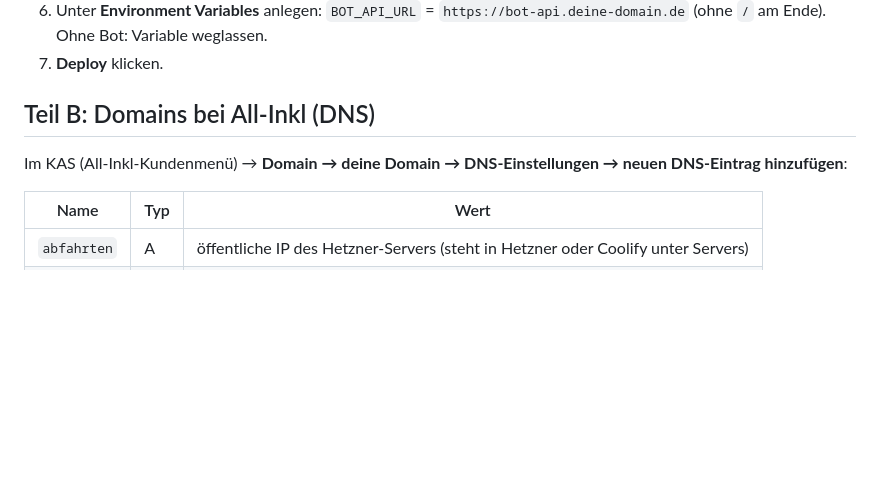
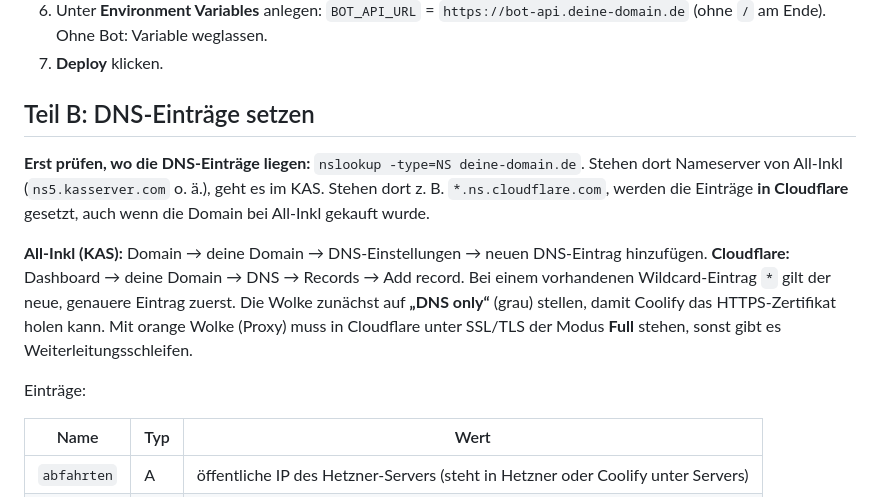
Before and after one commit to VerdammtDave/abfahrtstafel, a Markdown page: docs/Schritt-fuer-Schritt.md, the part around the change. Drawn GitHub-style; blank space fills up the shorter version.

Commit message:
Anleitung: DNS bei Cloudflare oder All-Inkl
Co-Authored-By: Claude Sonnet 5.5 <noreply@anthropic.com>

```diff
--- a/docs/Schritt-fuer-Schritt.md
+++ b/docs/Schritt-fuer-Schritt.md
@@ -28,9 +28,16 @@ Wer **nur die Website ohne Telegram** will, macht nur Teil A und C und lässt `B
    Ohne Bot: Variable weglassen.
 7. **Deploy** klicken.
 
-## Teil B: Domains bei All-Inkl (DNS)
+## Teil B: DNS-Einträge setzen
 
-Im KAS (All-Inkl-Kundenmenü) → **Domain → deine Domain → DNS-Einstellungen → neuen DNS-Eintrag hinzufügen**:
+**Erst prüfen, wo die DNS-Einträge liegen:** `nslookup -type=NS deine-domain.de`. Stehen dort Nameserver von All-Inkl (`ns5.kasserver.com` o. ä.), geht es im KAS.
+Stehen dort z. B. `*.ns.cloudflare.com`, werden die Einträge **in Cloudflare** gesetzt, auch wenn die Domain bei All-Inkl gekauft wurde.
+
+**All-Inkl (KAS):** Domain → deine Domain → DNS-Einstellungen → neuen DNS-Eintrag hinzufügen.
+**Cloudflare:** Dashboard → deine Domain → DNS → Records → Add record. Bei einem vorhandenen Wildcard-Eintrag `*` gilt der neue, genauere Eintrag zuerst.
+Die Wolke zunächst auf **„DNS only“** (grau) stellen, damit Coolify das HTTPS-Zertifikat holen kann. Mit orange Wolke (Proxy) muss in Cloudflare unter SSL/TLS der Modus **Full** stehen, sonst gibt es Weiterleitungsschleifen.
+
+Einträge:
 
 | Name | Typ | Wert |
 |---|---|---|
```
